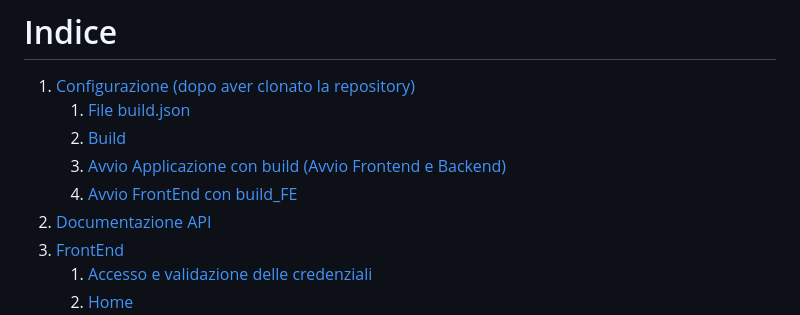
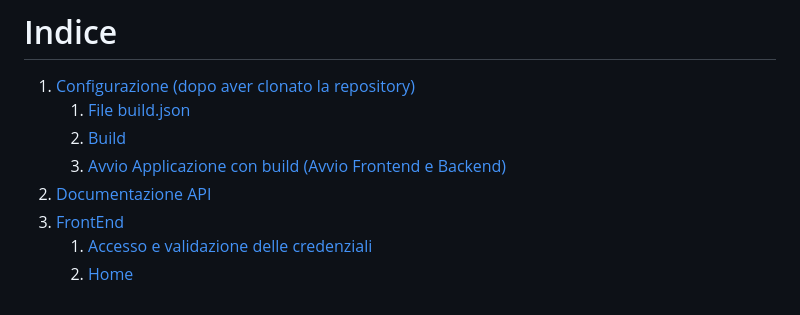
Before and after one commit to SoftwareA3/pietribiasi-api, a Markdown page: README.md, the part around the change. GitHub-like rendering.

Commit message:
Fix README.md indice

```diff
--- a/README.md
+++ b/README.md
@@ -5,7 +5,6 @@
    1. [File build.json](#file-buildjson)
    2. [Build](#build)
    3. [Avvio Applicazione con build (Avvio Frontend e Backend)](#avvio-applicazione-con-build-avvio-frontend-e-backend)
-   4. [Avvio FrontEnd con build_FE](#avvio-applicazione-con-build-avvio-frontend-e-backend)
 2. [Documentazione API](#documentazione-api)
 3. [FrontEnd](#frontend)
    1. [Accesso e validazione delle credenziali](#accesso-e-validazione-delle-credenziali)
```
